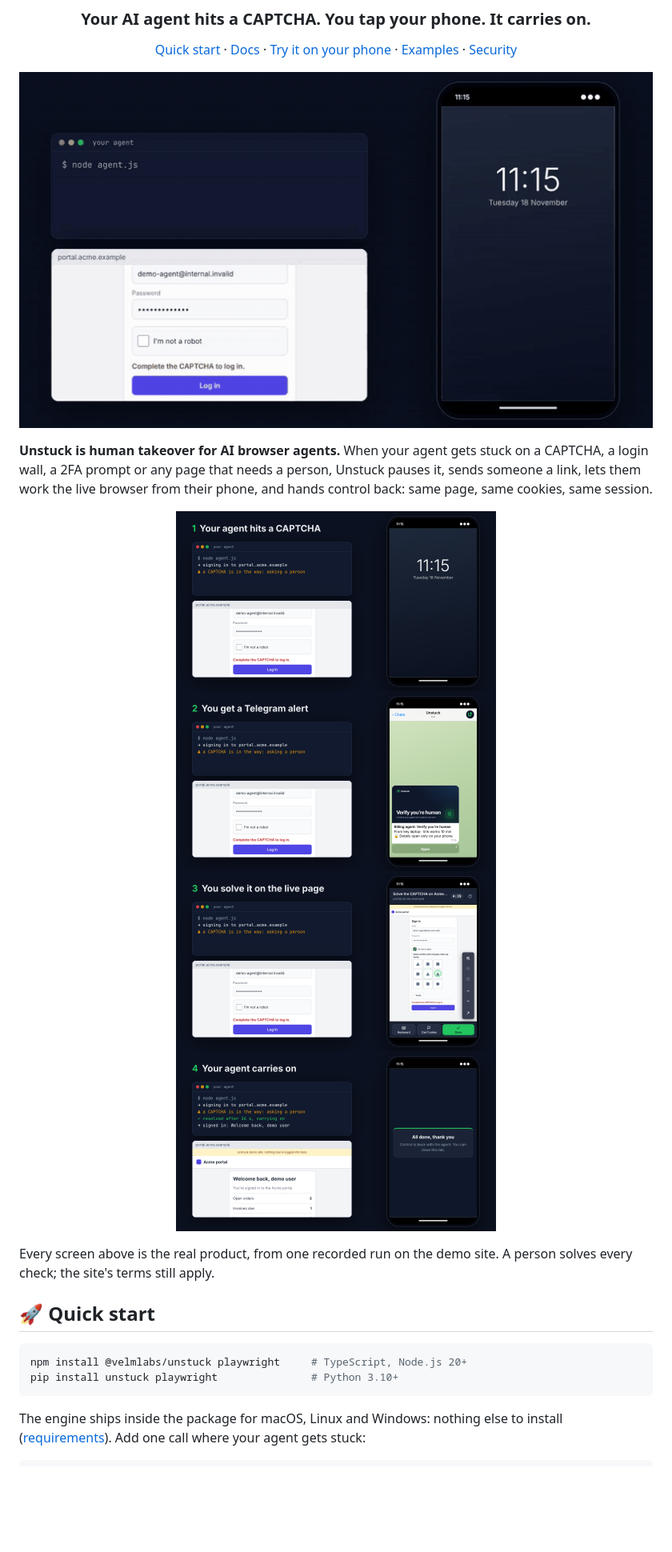
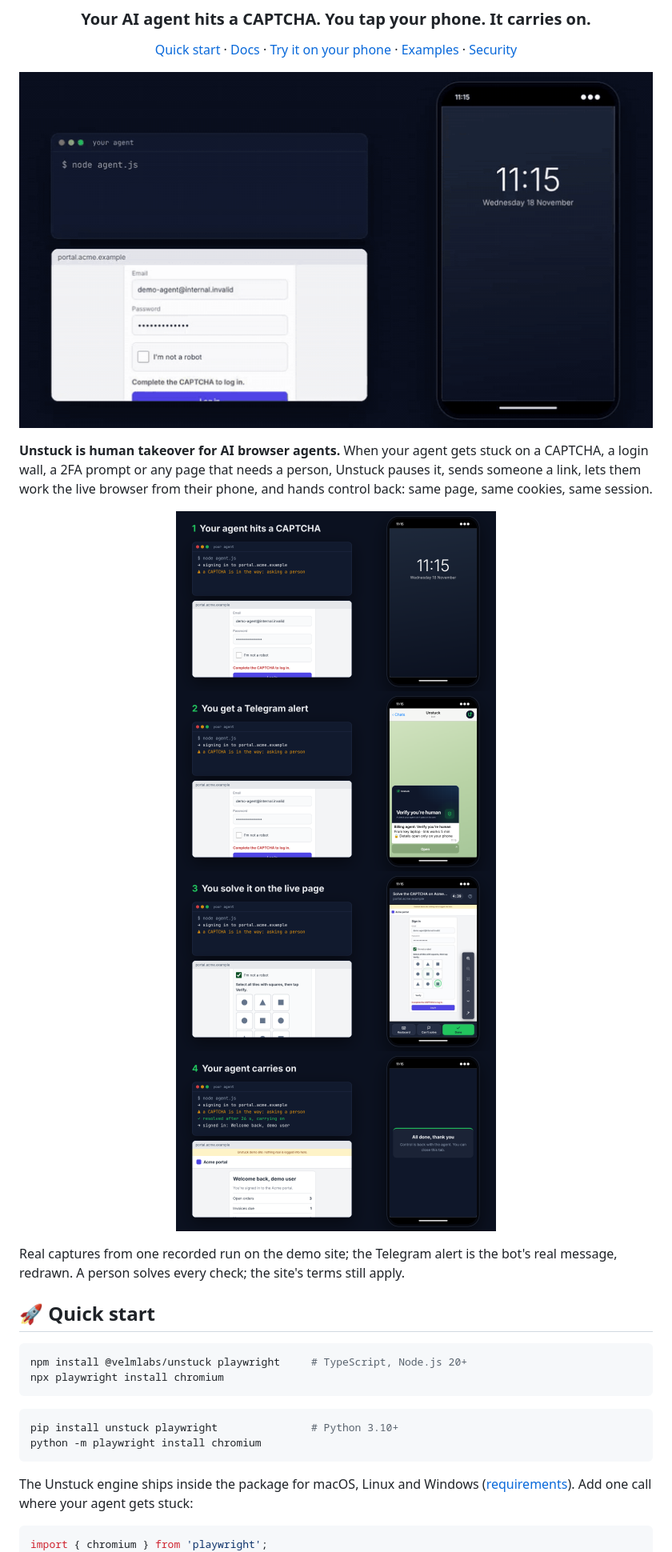
Before and after one commit to Velmlabs/unstuck, a Markdown page: README.md, the part around one of its changes. Shown at 80% size. GitHub-like rendering; pictures changed too: docs/assets/strip-1-stuck.png, docs/assets/strip-2-alert.png, docs/assets/strip-3-live.png; blank space fills up the shorter version.

Commit message:
README: working Claude Code one-liner, browser install lines, a runnable example, honest wording; GitHub anchors

````diff
--- a/README.md
+++ b/README.md
@@ -21,16 +21,22 @@
   <img src="docs/assets/strip-4-carries-on.png" alt="4. Your agent carries on: its terminal says resolved after 26 s; its browser is signed in" width="400">
 </p>
 
-Every screen above is the real product, from one recorded run on the demo site. A person solves every check; the site's terms still apply.
+Real captures from one recorded run on the demo site; the Telegram alert is the bot's real message, redrawn. A person solves every check; the site's terms still apply.
 
 ## 🚀 Quick start
 
 ```bash
 npm install @velmlabs/unstuck playwright     # TypeScript, Node.js 20+
-pip install unstuck playwright               # Python 3.10+
+npx playwright install chromium
 ```
 
-The engine ships inside the package for macOS, Linux and Windows: nothing else to install ([requirements](https://unstuck.sh/docs/requirements/)). Add one call where your agent gets stuck:
+```bash
+pip install unstuck playwright               # Python 3.10+
+python -m playwright install chromium
+```
+
+The Unstuck engine ships inside the package for macOS, Linux and Windows ([requirements](https://unstuck.sh/docs/requirements/)). Add one call where your agent gets stuck:
 
 ```ts
+import { chromium } from 'playwright';
 import { Unstuck } from '@velmlabs/unstuck';
````
Also changed, not shown: other parts of README.md (+6 -1 lines), 2 other files.
